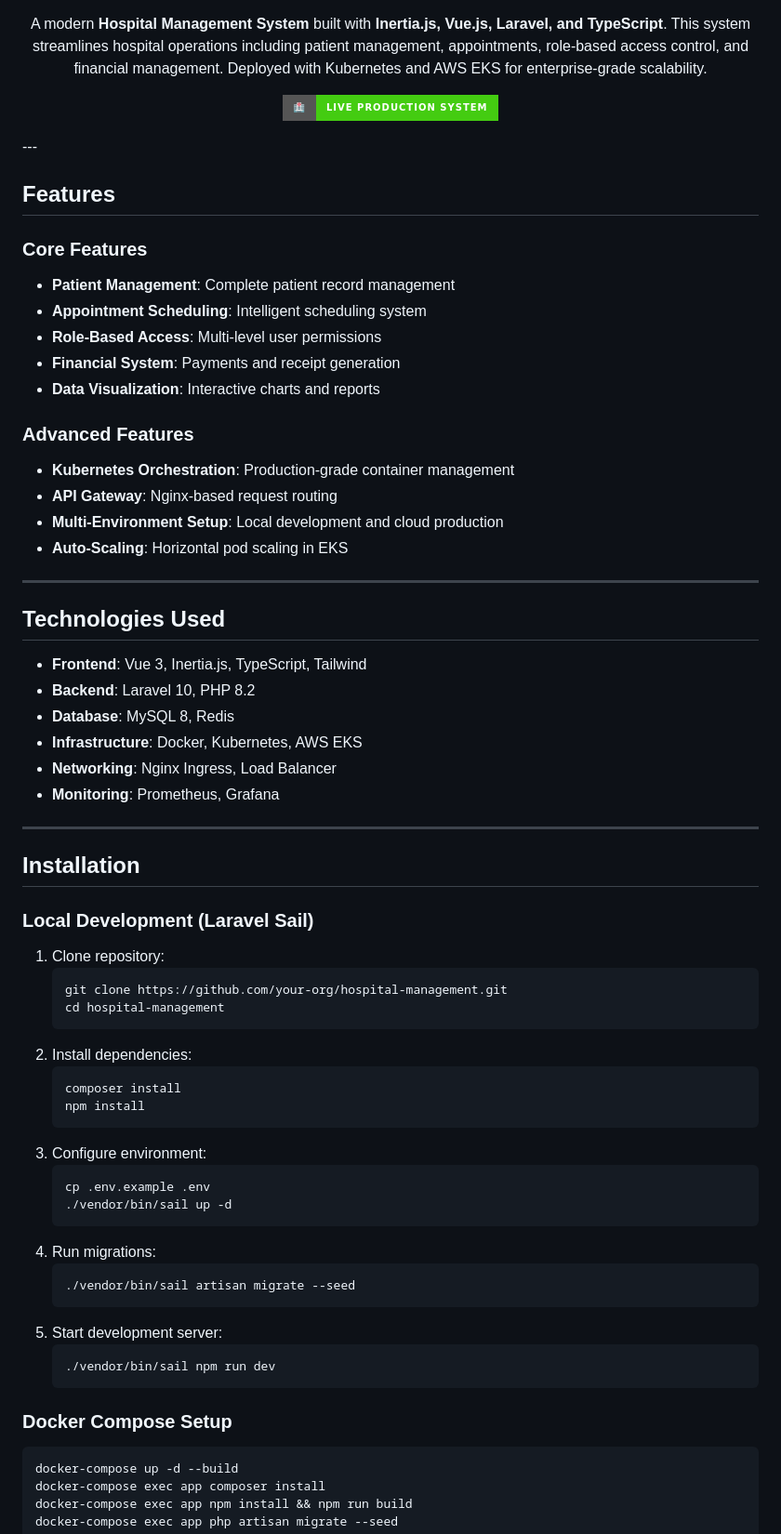
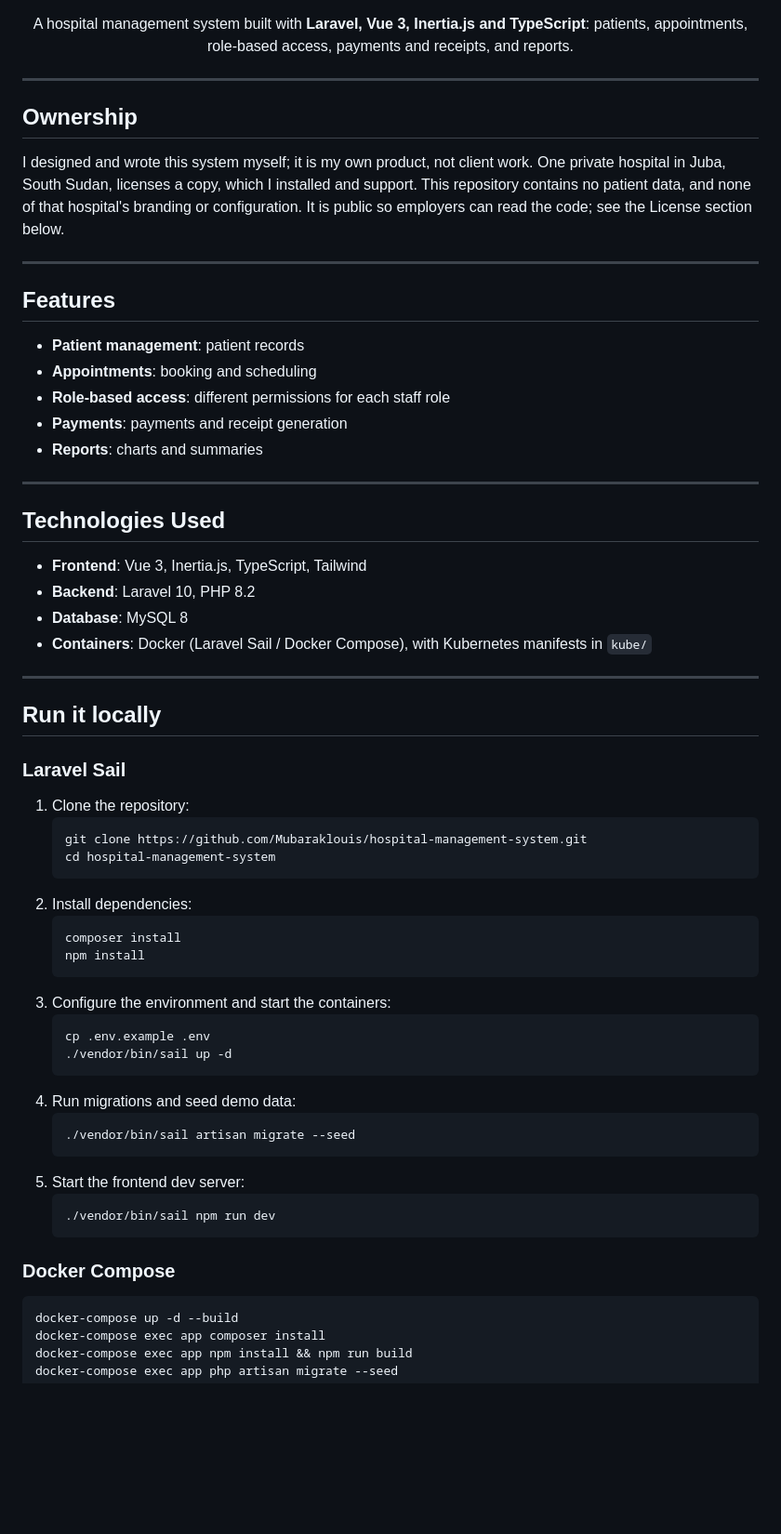
Before and after one commit to Mubaraklouis/hospital-management-system, a Markdown page: README.md, the part around one of its changes. Shown at 93% size. Rendered like a GitHub page; badges without logos; blank space fills up the shorter version.

```diff
--- a/README.md
+++ b/README.md
@@ -7,32 +6,25 @@
 </p>
 
 <p align="center">
-  A modern <strong>Hospital Management System</strong> built with <strong>Inertia.js, Vue.js, Laravel, and TypeScript</strong>. This system streamlines hospital operations including patient management, appointments, role-based access control, and financial management. Deployed with Kubernetes and AWS EKS for enterprise-grade scalability.
+  A hospital management system built with <strong>Laravel, Vue 3, Inertia.js and TypeScript</strong>: patients, appointments, role-based access, payments and receipts, and reports.
 </p>
-<p align="center">
-  <a href="http://13.61.182.166" target="_blank">
-    <img src="https://img.shields.io/badge/%F0%9F%8F%A5-Live_Production_System-success?style=for-the-badge&logo=google-chrome" alt="Live System">
-  </a>
+
+---
+
+<h2>Ownership</h2>
+<p>
+  I designed and wrote this system myself; it is my own product, not client work. One private hospital in Juba, South Sudan, licenses a copy, which I installed and support. This repository contains no patient data, and none of that hospital's branding or configuration. It is public so employers can read the code; see the License section below.
 </p>
+
 ---
 
 <h2>Features</h2>
-
-<h3>Core Features</h3>
 <ul>
-  <li><strong>Patient Management</strong>: Complete patient record management</li>
-  <li><strong>Appointment Scheduling</strong>: Intelligent scheduling system</li>
-  <li><strong>Role-Based Access</strong>: Multi-level user permissions</li>
-  <li><strong>Financial System</strong>: Payments and receipt generation</li>
-  <li><strong>Data Visualization</strong>: Interactive charts and reports</li>
-</ul>
-
-<h3>Advanced Features</h3>
-<ul>
-  <li><strong>Kubernetes Orchestration</strong>: Production-grade container management</li>
-  <li><strong>API Gateway</strong>: Nginx-based request routing</li>
-  <li><strong>Multi-Environment Setup</strong>: Local development and cloud production</li>
-  <li><strong>Auto-Scaling</strong>: Horizontal pod scaling in EKS</li>
+  <li><strong>Patient management</strong>: patient records</li>
+  <li><strong>Appointments</strong>: booking and scheduling</li>
+  <li><strong>Role-based access</strong>: different permissions for each staff role</li>
+  <li><strong>Payments</strong>: payments and receipt generation</li>
+  <li><strong>Reports</strong>: charts and summaries</li>
 </ul>
 
 ---
@@ -41,39 +33,37 @@
 <ul>
   <li><strong>Frontend</strong>: Vue 3, Inertia.js, TypeScript, Tailwind</li>
   <li><strong>Backend</strong>: Laravel 10, PHP 8.2</li>
-  <li><strong>Database</strong>: MySQL 8, Redis</li>
-  <li><strong>Infrastructure</strong>: Docker, Kubernetes, AWS EKS</li>
-  <li><strong>Networking</strong>: Nginx Ingress, Load Balancer</li>
-  <li><strong>Monitoring</strong>: Prometheus, Grafana</li>
+  <li><strong>Database</strong>: MySQL 8</li>
+  <li><strong>Containers</strong>: Docker (Laravel Sail / Docker Compose), with Kubernetes manifests in <code>kube/</code></li>
 </ul>
 
 ---
 
-<h2>Installation</h2>
+<h2>Run it locally</h2>
 
-<h3>Local Development (Laravel Sail)</h3>
+<h3>Laravel Sail</h3>
 <ol>
-  <li>Clone repository:
-    <pre>git clone https://github.com/your-org/hospital-management.git
-cd hospital-management</pre>
+  <li>Clone the repository:
+    <pre>git clone https://github.com/Mubaraklouis/hospital-management-system.git
+cd hospital-management-system</pre>
   </li>
   <li>Install dependencies:
     <pre>composer install
 npm install</pre>
   </li>
-  <li>Configure environment:
+  <li>Configure the environment and start the containers:
     <pre>cp .env.example .env
 ./vendor/bin/sail up -d</pre>
   </li>
-  <li>Run migrations:
+  <li>Run migrations and seed demo data:
     <pre>./vendor/bin/sail artisan migrate --seed</pre>
   </li>
-  <li>Start development server:
+  <li>Start the frontend dev server:
     <pre>./vendor/bin/sail npm run dev</pre>
   </li>
 </ol>
 
-<h3>Docker Compose Setup</h3>
+<h3>Docker Compose</h3>
 <pre>
 docker-compose up -d --build
 docker-compose exec app composer install
```
Also changed, not shown: other parts of README.md (+8 -111 lines).
